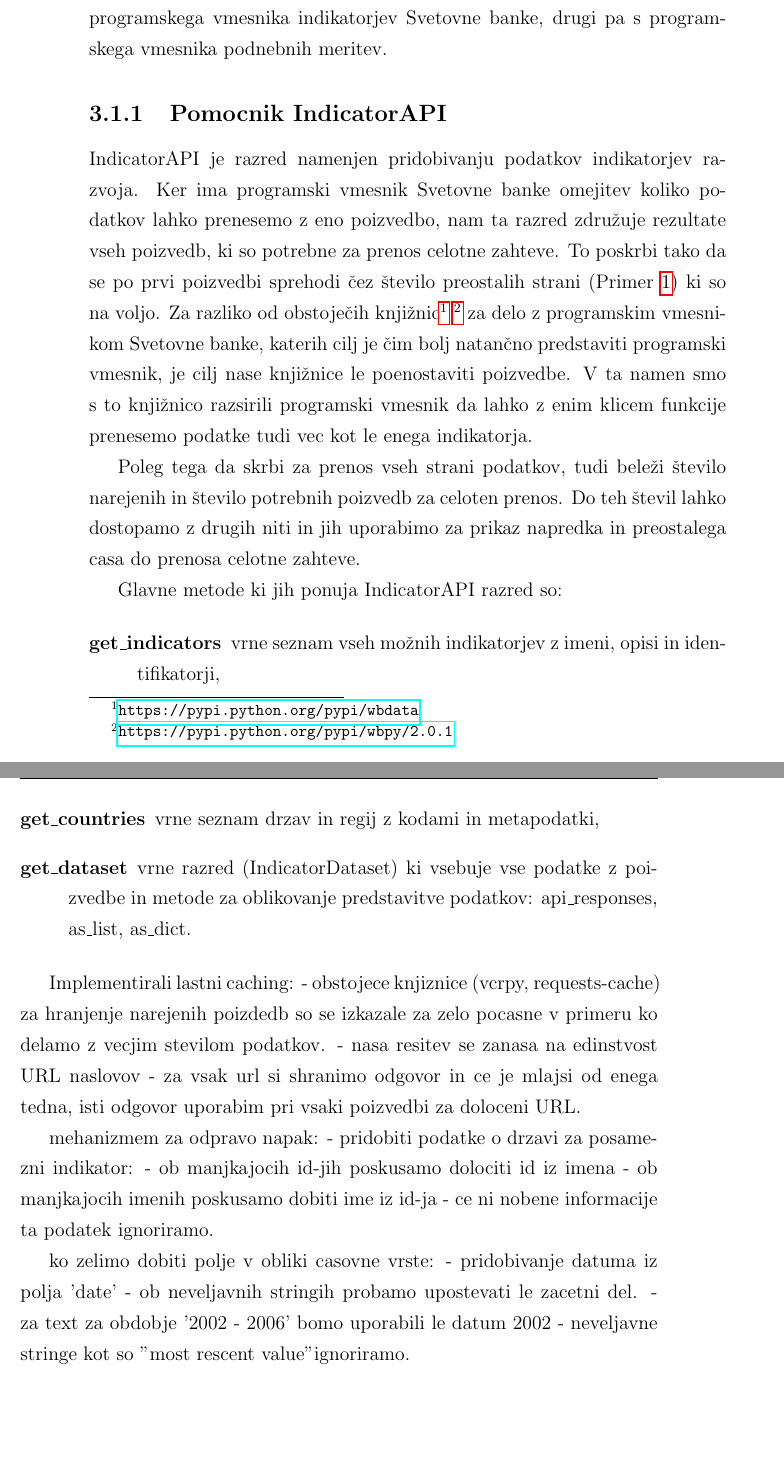
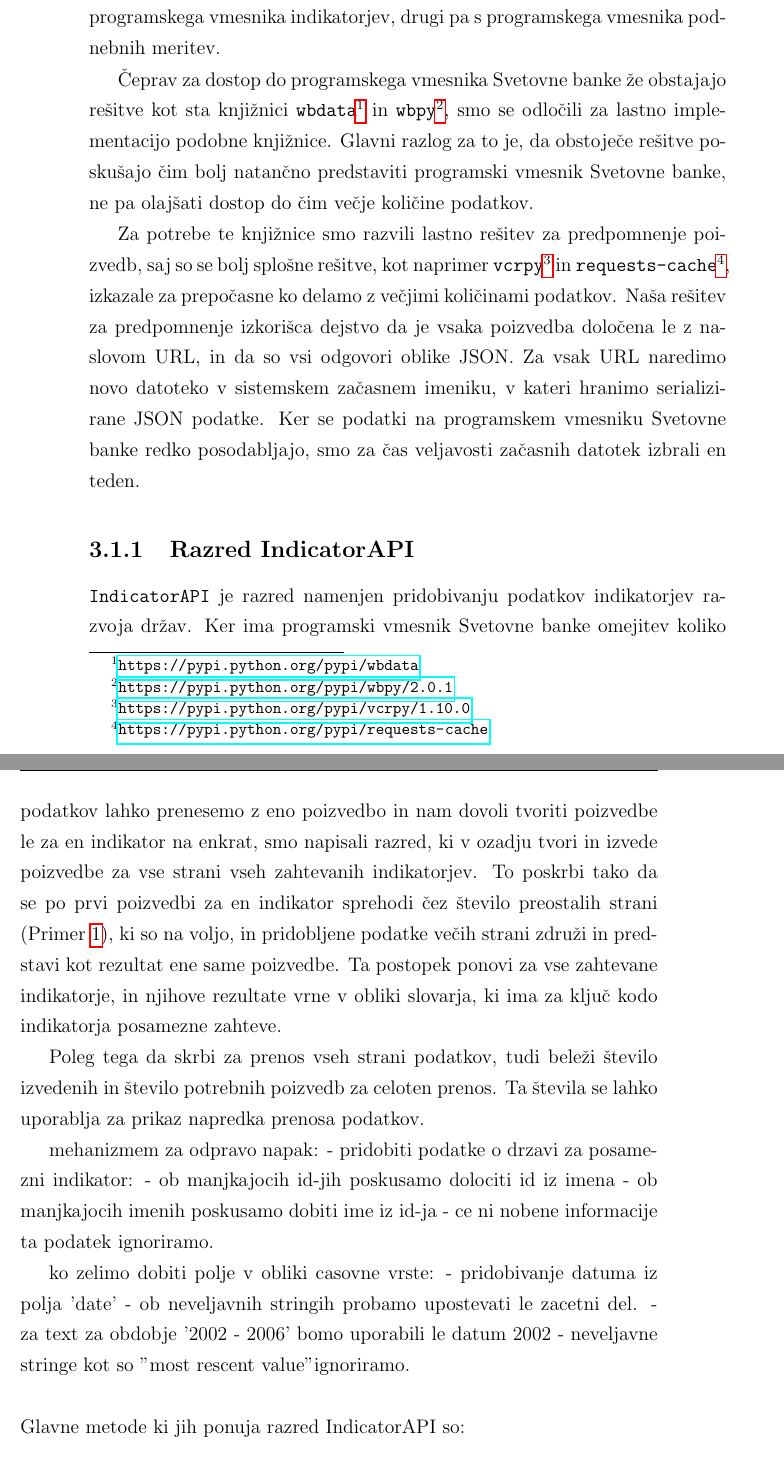
Before and after one commit to zidarsk8/testdump, a LaTeX thesis (diploma.tex, which reads addon.tex): two parts of pages 36 and 37 of 48, joined at a grey line, cut so that both start at the same text, the shorter picture padded with empty space. Compiled offline with pdfLaTeX.

Commit message:
Update addon

```diff
--- a/addon.tex
+++ b/addon.tex
@@ -33,3 +29,0 @@ primerno za uporabo v programu Orange. Glavna vmesnika te knji"znice sta
-IndicatorAPI in ClimateAPI. Prvi omo"goca pridobivanje podatkov iz programskega
-vmesnika indikatorjev Svetovne banke, drugi pa s programskega vmesnika
-podnebnih meritev.
@@ -36,9 +36,36 @@ podnebnih meritev.
+omogo"ca pridobivanje podatkov iz programskega vmesnika indikatorjev, drugi pa
+s programskega vmesnika podnebnih meritev.
 
+
+"Ceprav za dostop do programskega vmesnika Svetovne banke "ze obstajajo
+re"sitve kot sta knji"znici
+\verb|wbdata|\fnurl{https://pypi.python.org/pypi/wbdata} in
+\verb|wbpy|\fnurl{https://pypi.python.org/pypi/wbpy/2.0.1}, smo se odlo"cili
+za lastno implementacijo podobne knji"znice. Glavni razlog za to je, da
+obstoje"ce re"sitve posku"sajo "cim bolj natan"cno predstaviti programski
+vmesnik Svetovne banke, ne pa olaj"sati dostop do "cim ve"cje koli"cine
+podatkov.
+
+Za potrebe te knji"znice smo razvili lastno re"sitev za predpomnenje poizvedb,
+saj so se bolj splo"sne re"sitve, kot naprimer
+\verb|vcrpy|\fnurl{https://pypi.python.org/pypi/vcrpy/1.10.0} in
+\verb|requests-cache|\fnurl{https://pypi.python.org/pypi/requests-cache},
+izkazale za prepo"casne ko delamo z ve"cjimi koli"cinami podatkov. Na"sa
+re"sitev za predpomnenje izkori"sca dejstvo da je vsaka poizvedba dolo"cena le
+z naslovom URL, in da so vsi odgovori oblike JSON. Za vsak URL naredimo novo
+datoteko v sistemskem za"casnem imeniku, v kateri hranimo serializirane JSON
+podatke. Ker se podatki na programskem vmesniku Svetovne banke redko
+posodabljajo, smo za "cas veljavosti za"casnih datotek izbrali en teden.
+
+% NOTE: serailizacija je baje uredu beseda:
+% http://eprints.fri.uni-lj.si/2711/1/63100205-VALENTIN_KRAGELJ-Pregled_in_analiza_tehnologij_za_serializacijo_objektov.pdf
+
+% server query je ful omojen (retarded) mi mamo bolsiga v guiju
 
 %% % moznost razsiritve z dedovanjem dataset razreda.
 %% %
 %%
-%% - omo"goca pridobivanje vrednosti za filtre:
+%% - omogo"ca pridobivanje vrednosti za filtre:
 %%     - indicator api: drzave in agregati, indikatorji
 %%     - climate api: drzave, tipi podatkov, meritveno obdobje
 %%
@@ -49,43 +76,23 @@ podnebnih meritev.
 
 
 
-\subsection{Pomocnik IndicatorAPI}
+\subsection{Razred IndicatorAPI}
 
-IndicatorAPI je razred namenjen pridobivanju podatkov indikatorjev razvoja.
-Ker ima programski vmesnik Svetovne banke omejitev koliko podatkov lahko
-prenesemo z eno poizvedbo, nam ta razred zdru"zuje rezultate vseh poizvedb, ki
-so potrebne za prenos celotne zahteve. To poskrbi tako da se po prvi poizvedbi
-sprehodi "cez "stevilo preostalih strani (Primer \ref{basic_response}) ki so na voljo.
-Za razliko od obstoje"cih knji"znic\fnurl{https://pypi.python.org/pypi/wbdata}
-\fnurl{https://pypi.python.org/pypi/wbpy/2.0.1} za delo z programskim vmesnikom
-Svetovne banke, katerih cilj je "cim bolj natan"cno predstaviti programski
-vmesnik, je cilj nase knji"znice le poenostaviti poizvedbe. V ta namen smo s to
-knji"znico razsirili programski vmesnik da lahko z enim klicem funkcije
-prenesemo podatke tudi vec kot le enega indikatorja.
+\verb|IndicatorAPI| je razred namenjen pridobivanju podatkov indikatorjev
+razvoja dr"zav. Ker ima programski vmesnik Svetovne banke omejitev koliko
+podatkov lahko prenesemo z eno poizvedbo in nam dovoli tvoriti poizvedbe le za
+en indikator na enkrat, smo napisali razred, ki v ozadju tvori in izvede
+poizvedbe za vse strani vseh zahtevanih indikatorjev. To poskrbi tako da se po
+prvi poizvedbi za en indikator sprehodi "cez "stevilo preostalih strani
+(Primer \ref{basic_response}), ki so na voljo, in pridobljene podatke ve"cih
+strani zdru"zi in predstavi kot rezultat ene same poizvedbe. Ta postopek ponovi
+za vse zahtevane indikatorje, in njihove rezultate vrne v obliki slovarja, ki
+ima za klju"c kodo indikatorja posamezne zahteve.
 
 Poleg tega da skrbi za prenos vseh strani podatkov, tudi bele"zi "stevilo
-narejenih in "stevilo potrebnih poizvedb za celoten prenos. Do teh "stevil lahko
-dostopamo z drugih niti in jih uporabimo za prikaz napredka in preostalega
-casa do prenosa celotne zahteve.
+izvedenih in "stevilo potrebnih poizvedb za celoten prenos. Ta "stevila se
+lahko uporablja za prikaz napredka prenosa podatkov.
 
-Glavne metode ki jih ponuja IndicatorAPI razred so:
-
-\begin{description}
-\item [get\_indicators] vrne seznam vseh mo"znih indikatorjev z imeni, opisi in
-      identifikatorji,
-\item [get\_countries] vrne seznam drzav in regij z kodami in metapodatki,
-\item [get\_dataset] vrne razred (IndicatorDataset) ki vsebuje vse podatke z
-      poizvedbe in metode za oblikovanje predstavitve podatkov: api\_responses,
-      as\_list, as\_dict.
-\end{description}
-
-
-
-Implementirali lastni caching:
- - obstojece knjiznice (vcrpy, requests-cache) za hranjenje narejenih poizdedb so se izkazale za zelo
- pocasne v primeru ko delamo z vecjim stevilom podatkov.
- - nasa resitev se zanasa na edinstvost URL naslovov - za vsak url si shranimo odgovor in ce je
- mlajsi od enega tedna, isti odgovor uporabim pri vsaki poizvedbi za doloceni URL.
 
 
 mehanizmem za odpravo napak:
@@ -94,8 +101,14 @@ mehanizmem za odpravo napak:
    - ob manjkajocih imenih poskusamo dobiti ime iz id-ja
    - ce ni nobene informacije ta podatek ignoriramo.
 
-ko zelimo dobiti polje v obliki casovne vrste:
- - pridobivanje datuma iz polja 'date'
-   - ob neveljavnih stringih probamo upostevati le zacetni del.
-     - za text za  obdobje  '2002 - 2006' bomo uporabili le datum 2002
-   - neveljavne stringe kot so "most rescent value" ignoriramo.
+  ko zelimo dobiti polje v obliki casovne vrste:
+   - pridobivanje datuma iz polja 'date'
+     - ob neveljavnih stringih probamo upostevati le zacetni del.
+       - za text za  obdobje  '2002 - 2006' bomo uporabili le datum 2002
+     - neveljavne stringe kot so "most rescent value" ignoriramo.
+
+
+
+
+\ \\
+Glavne metode ki jih ponuja razred IndicatorAPI so:
```
Also changed, not shown: apis.tex (+6 -7 lines), literatura.tex (+12 -0 lines), diploma.pdf, addon.tex (35 more changed lines).
